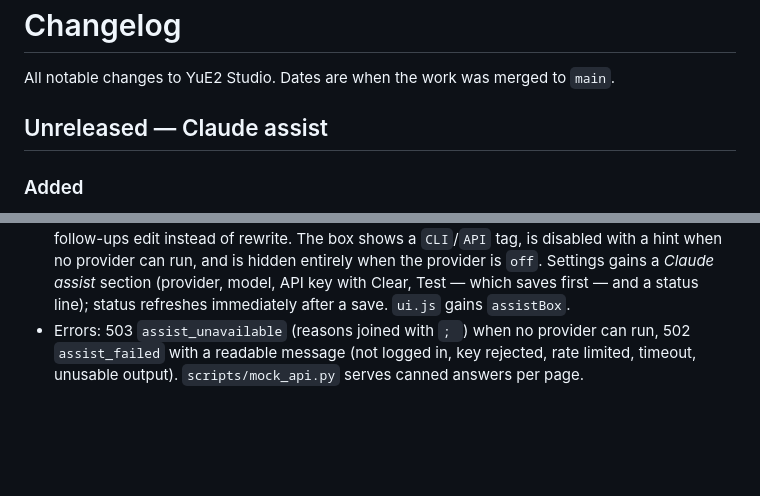
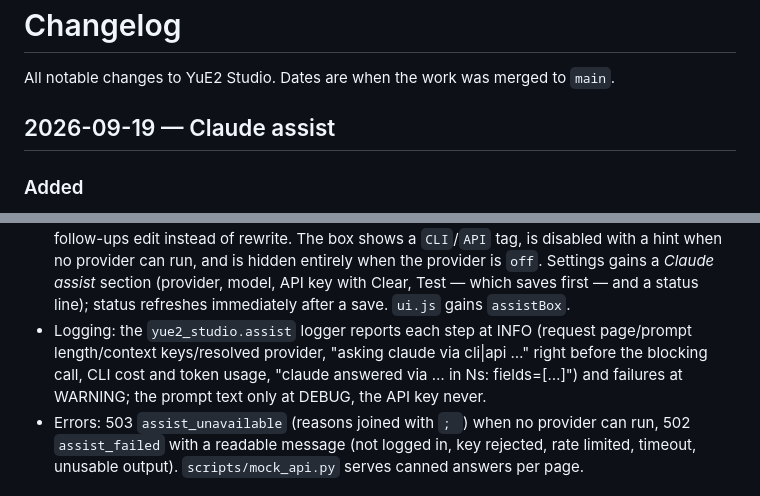
Before and after one commit to ianiv/YuE2, a Markdown page: CHANGELOG.md, 2 parts joined by grey strips. GitHub-like rendering; blank space fills up the shorter version.

Commit message:
Changelog: date the Claude assist entry, mention assist logging
Co-Authored-By: Claude Opus 5 <noreply@anthropic.com>

```diff
--- a/CHANGELOG.md
+++ b/CHANGELOG.md
@@ -2,7 +2,7 @@
 
 All notable changes to YuE2 Studio. Dates are when the work was merged to `main`.
 
-## Unreleased — Claude assist
+## 2026-09-19 — Claude assist
 
 ### Added
 - **Ask Claude** (backend). `POST /api/assist {prompt, page, context?}` fills the Create / Cover /
@@ -30,6 +30,10 @@ All notable changes to YuE2 Studio. Dates are when the work was merged to `main`
   a hint when no provider can run, and is hidden entirely when the provider is `off`. Settings
   gains a *Claude assist* section (provider, model, API key with Clear, Test — which saves first —
   and a status line); status refreshes immediately after a save. `ui.js` gains `assistBox`.
+- Logging: the `yue2_studio.assist` logger reports each step at INFO (request page/prompt
+  length/context keys/resolved provider, "asking claude via cli|api …" right before the blocking
+  call, CLI cost and token usage, "claude answered via … in Ns: fields=[…]") and failures at
+  WARNING; the prompt text only at DEBUG, the API key never.
 - Errors: 503 `assist_unavailable` (reasons joined with `; `) when no provider can run, 502
   `assist_failed` with a readable message (not logged in, key rejected, rate limited, timeout,
   unusable output). `scripts/mock_api.py` serves canned answers per page.
```
